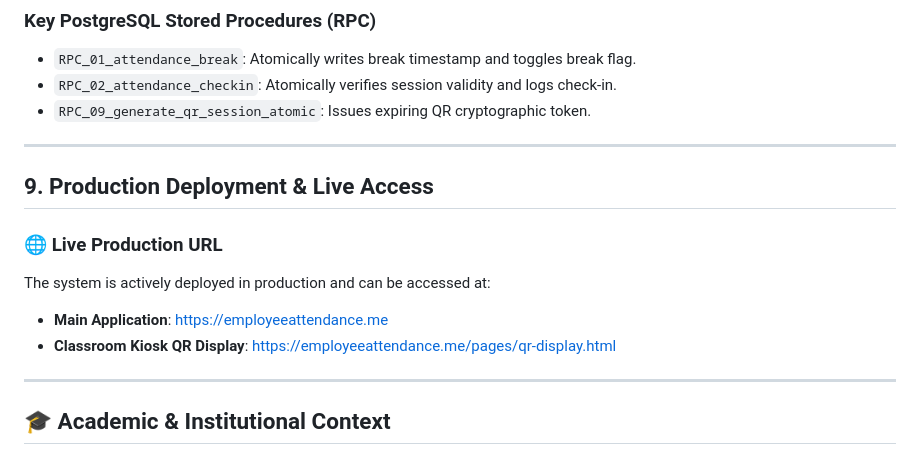
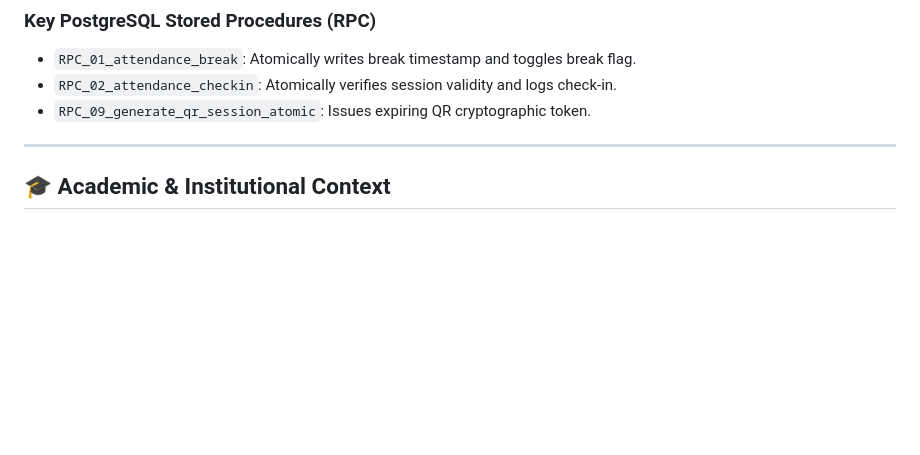
Before and after one commit to donclaine123/employeattendance, a Markdown page: README.md, the part around the change. Drawn GitHub-style; blank space fills up the shorter version.

```diff
--- a/README.md
+++ b/README.md
@@ -206,14 +206,7 @@ employeattendance/
 
 ---
 
-## 9. Production Deployment & Live Access
 
-### 🌐 Live Production URL
-The system is actively deployed in production and can be accessed at:
-- **Main Application**: [https://employeeattendance.me](https://employeeattendance.me)
-- **Classroom Kiosk QR Display**: [https://employeeattendance.me/pages/qr-display.html](https://employeeattendance.me/pages/qr-display.html)
-
----
 
 ## 🎓 Academic & Institutional Context
 - **Institution**: St. Clare College of Caloocan
```
